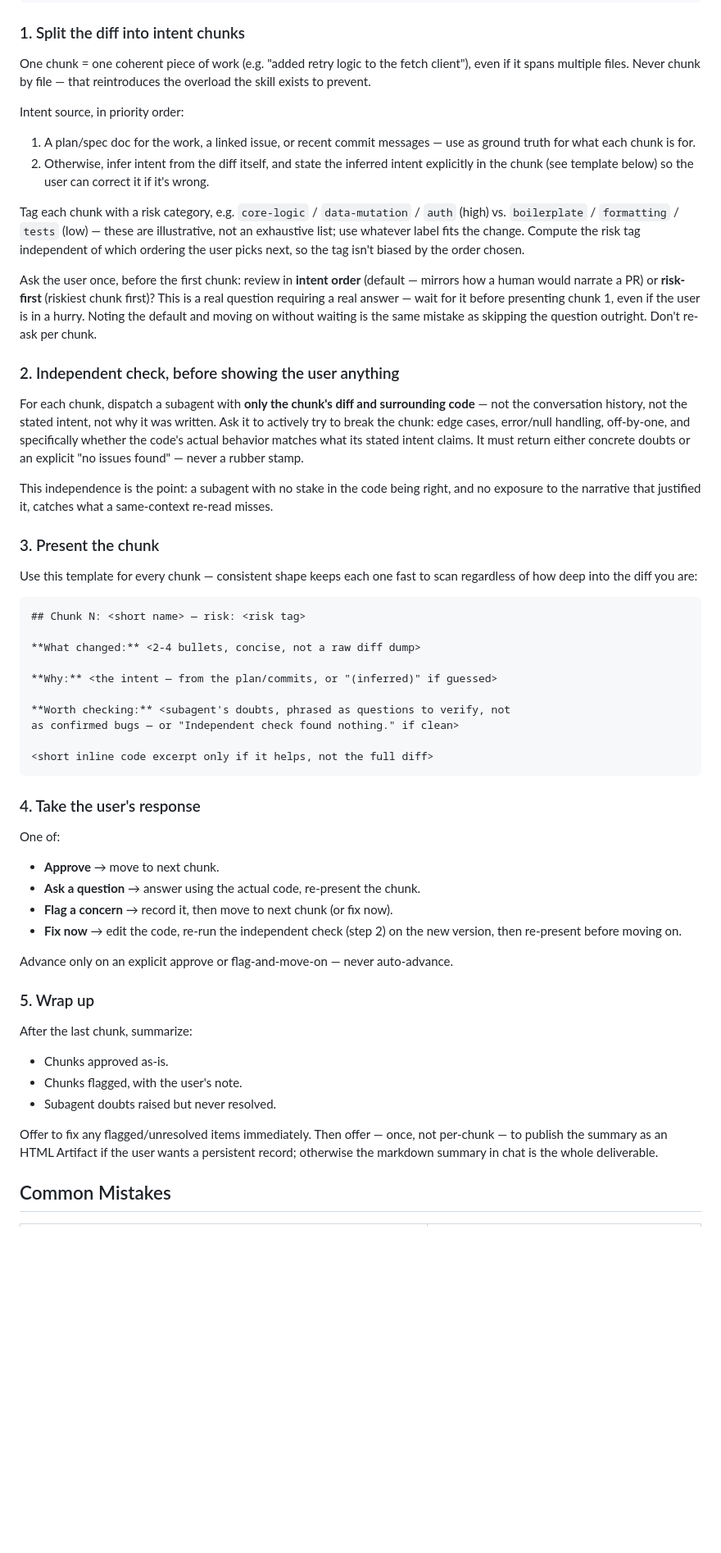
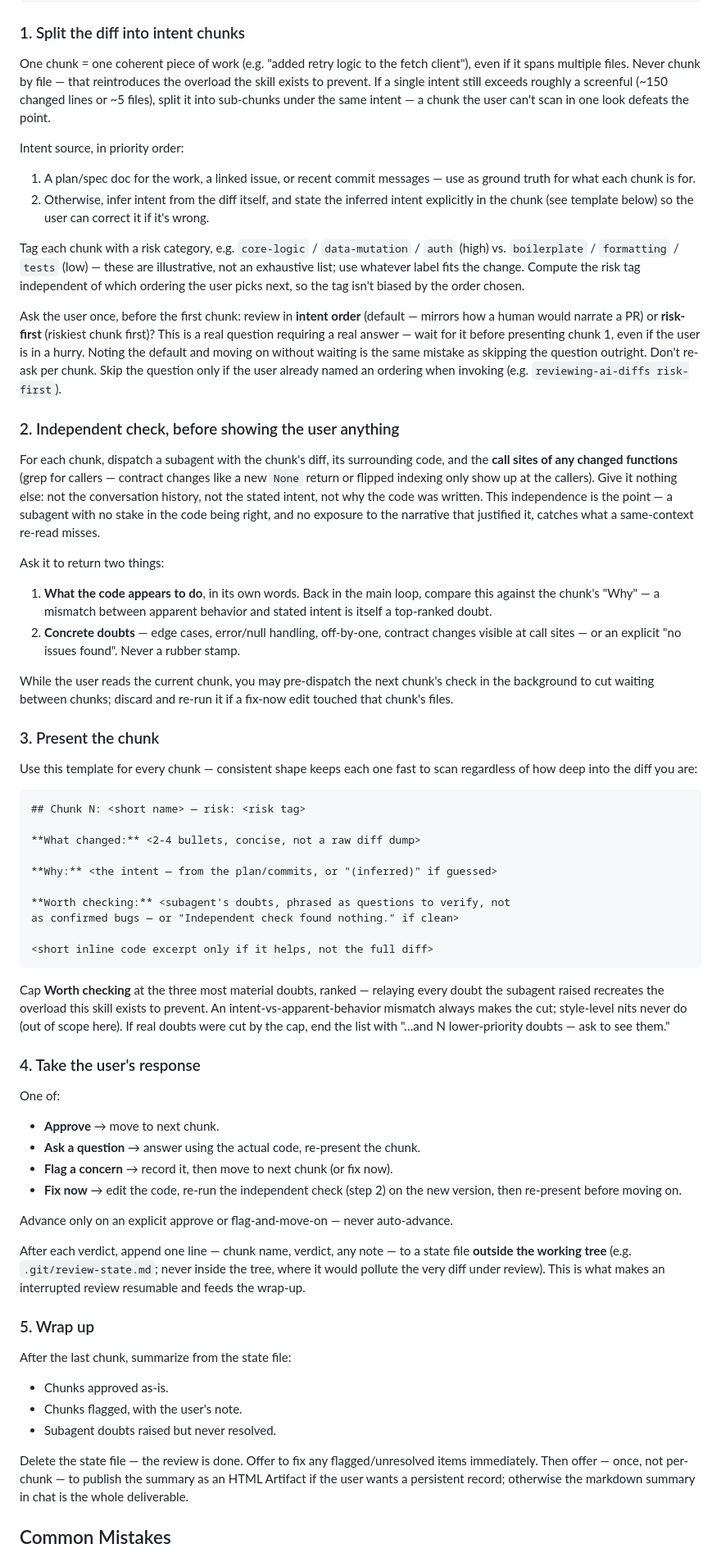
Before and after one commit to snehalvartak/pr-review, a Markdown page: skills/reviewing-ai-diffs/SKILL.md, the part around one of its changes. Shown at 82% size. Rendered like a GitHub page; blank space fills up the shorter version.

Commit message:
Harden skill from self-review: fix intent-check contradiction, cap doubts at 3, chunk-size ceiling, caller context, resumable state file, stale title

````diff
--- a/skills/reviewing-ai-diffs/SKILL.md
+++ b/skills/reviewing-ai-diffs/SKILL.md
@@ -54,7 +59,10 @@ digraph reviewing_ai_diffs {
 
 One chunk = one coherent piece of work (e.g. "added retry logic to the
 fetch client"), even if it spans multiple files. Never chunk by file — that
-reintroduces the overload the skill exists to prevent.
+reintroduces the overload the skill exists to prevent. If a single intent
+still exceeds roughly a screenful (~150 changed lines or ~5 files), split
+it into sub-chunks under the same intent — a chunk the user can't scan in
+one look defeats the point.
 
 Intent source, in priority order:
 1. A plan/spec doc for the work, a linked issue, or recent commit messages
@@ -74,20 +82,32 @@ Ask the user once, before the first chunk: review in **intent order**
 (riskiest chunk first)? This is a real question requiring a real answer —
 wait for it before presenting chunk 1, even if the user is in a hurry.
 Noting the default and moving on without waiting is the same mistake as
-skipping the question outright. Don't re-ask per chunk.
+skipping the question outright. Don't re-ask per chunk. Skip the question
+only if the user already named an ordering when invoking (e.g.
+`reviewing-ai-diffs risk-first`).
 
 ### 2. Independent check, before showing the user anything
 
-For each chunk, dispatch a subagent with **only the chunk's diff and
-surrounding code** — not the conversation history, not the stated intent,
-not why it was written. Ask it to actively try to break the chunk: edge
-cases, error/null handling, off-by-one, and specifically whether the code's
-actual behavior matches what its stated intent claims. It must return either
-concrete doubts or an explicit "no issues found" — never a rubber stamp.
+For each chunk, dispatch a subagent with the chunk's diff, its surrounding
+code, and the **call sites of any changed functions** (grep for callers —
+contract changes like a new `None` return or flipped indexing only show up
+at the callers). Give it nothing else: not the conversation history, not
+the stated intent, not why the code was written. This independence is the
+point — a subagent with no stake in the code being right, and no exposure
+to the narrative that justified it, catches what a same-context re-read
+misses.
 
-This independence is the point: a subagent with no stake in the code being
-right, and no exposure to the narrative that justified it, catches what a
-same-context re-read misses.
+Ask it to return two things:
+1. **What the code appears to do**, in its own words. Back in the main
+   loop, compare this against the chunk's "Why" — a mismatch between
+   apparent behavior and stated intent is itself a top-ranked doubt.
+2. **Concrete doubts** — edge cases, error/null handling, off-by-one,
+   contract changes visible at call sites — or an explicit "no issues
+   found". Never a rubber stamp.
+
+While the user reads the current chunk, you may pre-dispatch the next
+chunk's check in the background to cut waiting between chunks; discard and
+re-run it if a fix-now edit touched that chunk's files.
 
 ### 3. Present the chunk
 
@@ -107,6 +127,12 @@ as confirmed bugs — or "Independent check found nothing." if clean>
 <short inline code excerpt only if it helps, not the full diff>
 ```
 
+Cap **Worth checking** at the three most material doubts, ranked — relaying
+every doubt the subagent raised recreates the overload this skill exists to
+prevent. An intent-vs-apparent-behavior mismatch always makes the cut;
+style-level nits never do (out of scope here). If real doubts were cut by
+the cap, end the list with "…and N lower-priority doubts — ask to see them."
+
 ### 4. Take the user's response
 
 One of:
@@ -118,14 +144,20 @@ One of:
 
 Advance only on an explicit approve or flag-and-move-on — never auto-advance.
 
+After each verdict, append one line — chunk name, verdict, any note — to a
+state file **outside the working tree** (e.g. `.git/review-state.md`; never
+inside the tree, where it would pollute the very diff under review). This
+is what makes an interrupted review resumable and feeds the wrap-up.
+
 ### 5. Wrap up
 
-After the last chunk, summarize:
+After the last chunk, summarize from the state file:
 - Chunks approved as-is.
 - Chunks flagged, with the user's note.
 - Subagent doubts raised but never resolved.
 
-Offer to fix any flagged/unresolved items immediately. Then offer — once,
+Delete the state file — the review is done. Offer to fix any
+flagged/unresolved items immediately. Then offer — once,
 not per-chunk — to publish the summary as an HTML Artifact if the user wants
 a persistent record; otherwise the markdown summary in chat is the whole
 deliverable.
````
Also changed, not shown: other parts of skills/reviewing-ai-diffs/SKILL.md (+11 -4 lines).
